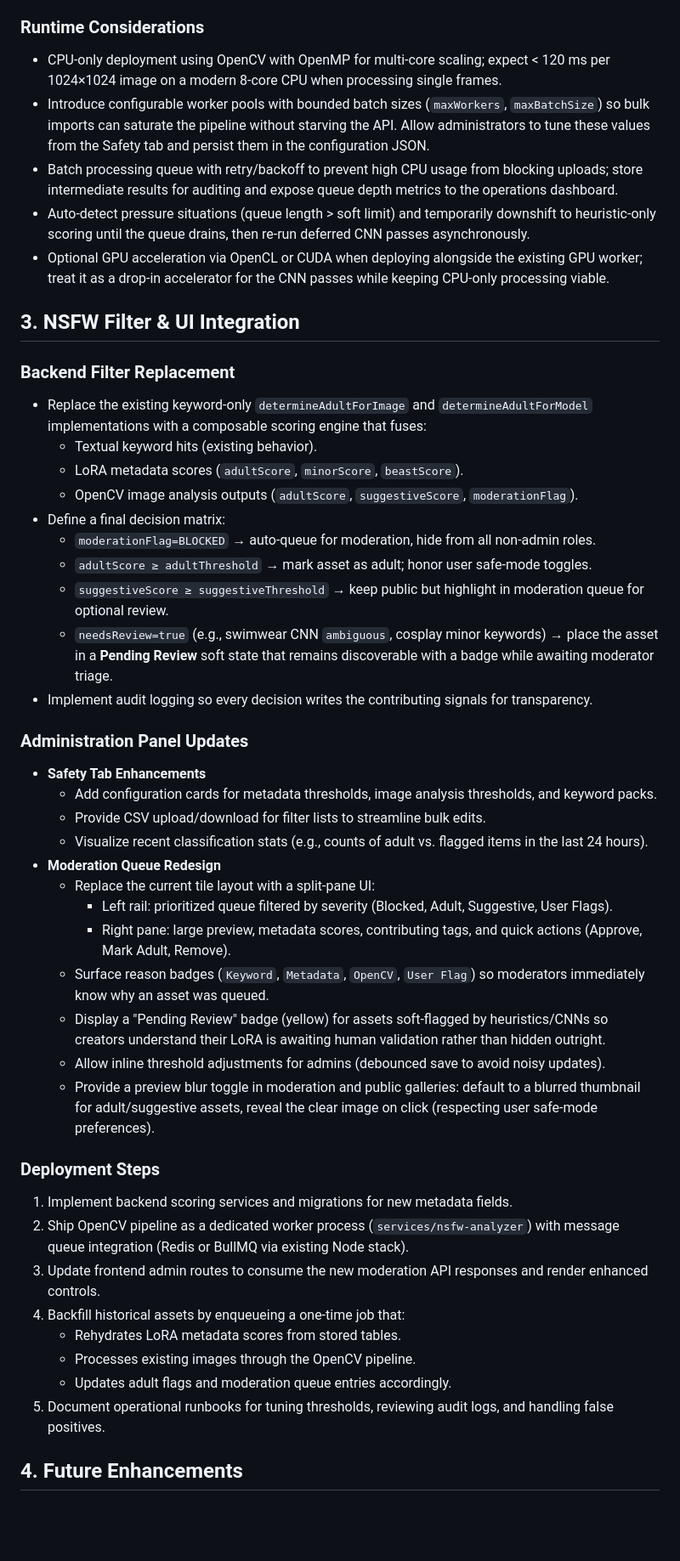
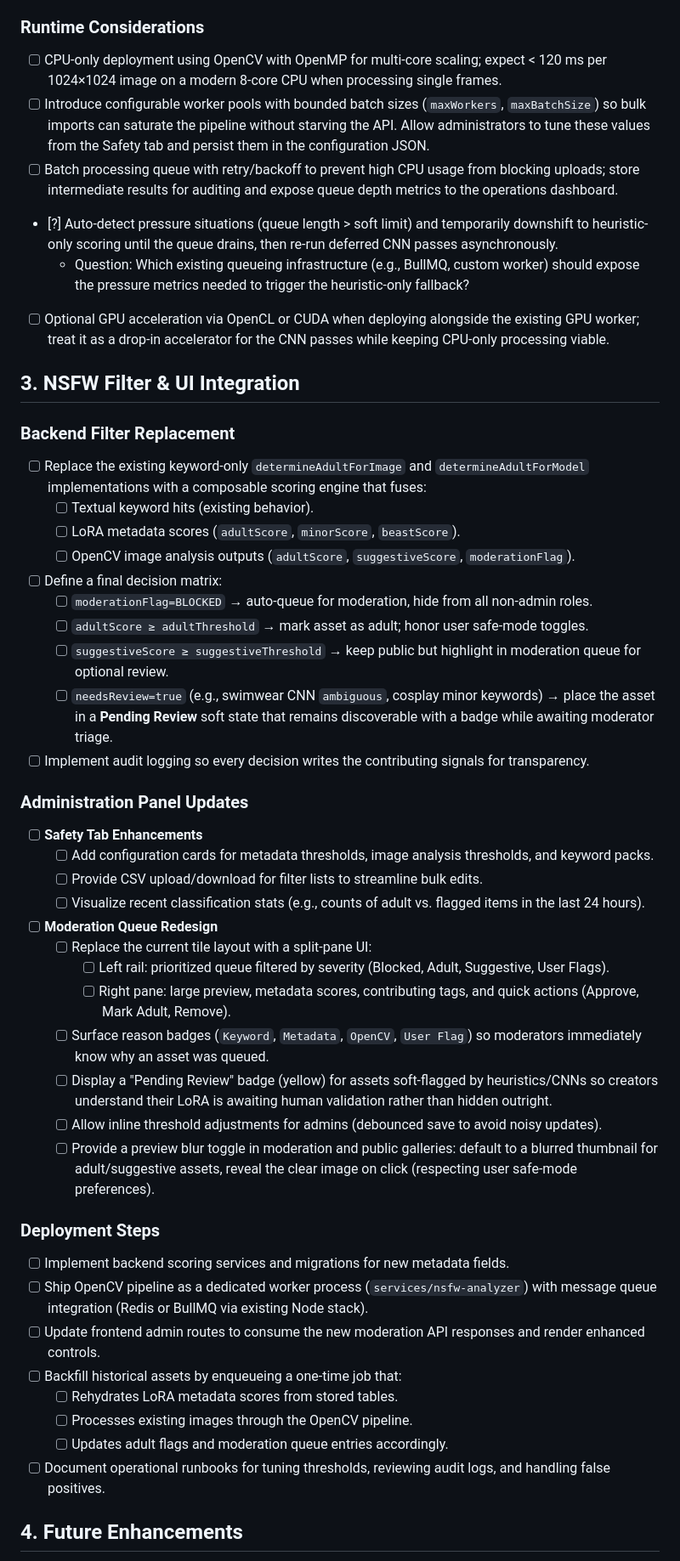
Before and after one commit to AsaTyr2018/VisionSuit, a Markdown page: docs/nsfw-deployment-plan.md, the part around one of its changes. Shown at 85% size. GitHub-like rendering; blank space fills up the shorter version.

Commit message:
Track NSFW deployment tasks

```diff
--- a/docs/nsfw-deployment-plan.md
+++ b/docs/nsfw-deployment-plan.md
@@ -87,48 +89,49 @@ Analyze uploaded images on-premise and mark explicit content automatically while
 
 ### Runtime Considerations
-- CPU-only deployment using OpenCV with OpenMP for multi-core scaling; expect < 120 ms per 1024×1024 image on a modern 8-core CPU when processing single frames.
-- Introduce configurable worker pools with bounded batch sizes (`maxWorkers`, `maxBatchSize`) so bulk imports can saturate the pipeline without starving the API. Allow administrators to tune these values from the Safety tab and persist them in the configuration JSON.
-- Batch processing queue with retry/backoff to prevent high CPU usage from blocking uploads; store intermediate results for auditing and expose queue depth metrics to the operations dashboard.
-- Auto-detect pressure situations (queue length > soft limit) and temporarily downshift to heuristic-only scoring until the queue drains, then re-run deferred CNN passes asynchronously.
-- Optional GPU acceleration via OpenCL or CUDA when deploying alongside the existing GPU worker; treat it as a drop-in accelerator for the CNN passes while keeping CPU-only processing viable.
+- [ ] CPU-only deployment using OpenCV with OpenMP for multi-core scaling; expect < 120 ms per 1024×1024 image on a modern 8-core CPU when processing single frames.
+- [ ] Introduce configurable worker pools with bounded batch sizes (`maxWorkers`, `maxBatchSize`) so bulk imports can saturate the pipeline without starving the API. Allow administrators to tune these values from the Safety tab and persist them in the configuration JSON.
+- [ ] Batch processing queue with retry/backoff to prevent high CPU usage from blocking uploads; store intermediate results for auditing and expose queue depth metrics to the operations dashboard.
+- [?] Auto-detect pressure situations (queue length > soft limit) and temporarily downshift to heuristic-only scoring until the queue drains, then re-run deferred CNN passes asynchronously.
+  - Question: Which existing queueing infrastructure (e.g., BullMQ, custom worker) should expose the pressure metrics needed to trigger the heuristic-only fallback?
+- [ ] Optional GPU acceleration via OpenCL or CUDA when deploying alongside the existing GPU worker; treat it as a drop-in accelerator for the CNN passes while keeping CPU-only processing viable.
 
 ## 3. NSFW Filter & UI Integration
 
 ### Backend Filter Replacement
-- Replace the existing keyword-only `determineAdultForImage` and `determineAdultForModel` implementations with a composable scoring engine that fuses:
-  - Textual keyword hits (existing behavior).
-  - LoRA metadata scores (`adultScore`, `minorScore`, `beastScore`).
-  - OpenCV image analysis outputs (`adultScore`, `suggestiveScore`, `moderationFlag`).
-- Define a final decision matrix:
-  - `moderationFlag=BLOCKED` → auto-queue for moderation, hide from all non-admin roles.
-  - `adultScore ≥ adultThreshold` → mark asset as adult; honor user safe-mode toggles.
-  - `suggestiveScore ≥ suggestiveThreshold` → keep public but highlight in moderation queue for optional review.
-  - `needsReview=true` (e.g., swimwear CNN `ambiguous`, cosplay minor keywords) → place the asset in a **Pending Review** soft state that remains discoverable with a badge while awaiting moderator triage.
-- Implement audit logging so every decision writes the contributing signals for transparency.
+- [ ] Replace the existing keyword-only `determineAdultForImage` and `determineAdultForModel` implementations with a composable scoring engine that fuses:
+  - [ ] Textual keyword hits (existing behavior).
+  - [ ] LoRA metadata scores (`adultScore`, `minorScore`, `beastScore`).
+  - [ ] OpenCV image analysis outputs (`adultScore`, `suggestiveScore`, `moderationFlag`).
+- [ ] Define a final decision matrix:
+  - [ ] `moderationFlag=BLOCKED` → auto-queue for moderation, hide from all non-admin roles.
+  - [ ] `adultScore ≥ adultThreshold` → mark asset as adult; honor user safe-mode toggles.
+  - [ ] `suggestiveScore ≥ suggestiveThreshold` → keep public but highlight in moderation queue for optional review.
+  - [ ] `needsReview=true` (e.g., swimwear CNN `ambiguous`, cosplay minor keywords) → place the asset in a **Pending Review** soft state that remains discoverable with a badge while awaiting moderator triage.
+- [ ] Implement audit logging so every decision writes the contributing signals for transparency.
 
 ### Administration Panel Updates
-- **Safety Tab Enhancements**
-  - Add configuration cards for metadata thresholds, image analysis thresholds, and keyword packs.
-  - Provide CSV upload/download for filter lists to streamline bulk edits.
-  - Visualize recent classification stats (e.g., counts of adult vs. flagged items in the last 24 hours).
-- **Moderation Queue Redesign**
-  - Replace the current tile layout with a split-pane UI:
-    - Left rail: prioritized queue filtered by severity (Blocked, Adult, Suggestive, User Flags).
-    - Right pane: large preview, metadata scores, contributing tags, and quick actions (Approve, Mark Adult, Remove).
-  - Surface reason badges (`Keyword`, `Metadata`, `OpenCV`, `User Flag`) so moderators immediately know why an asset was queued.
-  - Display a "Pending Review" badge (yellow) for assets soft-flagged by heuristics/CNNs so creators understand their LoRA is awaiting human validation rather than hidden outright.
-  - Allow inline threshold adjustments for admins (debounced save to avoid noisy updates).
-  - Provide a preview blur toggle in moderation and public galleries: default to a blurred thumbnail for adult/suggestive assets, reveal the clear image on click (respecting user safe-mode preferences).
+- [ ] **Safety Tab Enhancements**
+  - [ ] Add configuration cards for metadata thresholds, image analysis thresholds, and keyword packs.
+  - [ ] Provide CSV upload/download for filter lists to streamline bulk edits.
+  - [ ] Visualize recent classification stats (e.g., counts of adult vs. flagged items in the last 24 hours).
+- [ ] **Moderation Queue Redesign**
+  - [ ] Replace the current tile layout with a split-pane UI:
+    - [ ] Left rail: prioritized queue filtered by severity (Blocked, Adult, Suggestive, User Flags).
+    - [ ] Right pane: large preview, metadata scores, contributing tags, and quick actions (Approve, Mark Adult, Remove).
+  - [ ] Surface reason badges (`Keyword`, `Metadata`, `OpenCV`, `User Flag`) so moderators immediately know why an asset was queued.
+  - [ ] Display a "Pending Review" badge (yellow) for assets soft-flagged by heuristics/CNNs so creators understand their LoRA is awaiting human validation rather than hidden outright.
+  - [ ] Allow inline threshold adjustments for admins (debounced save to avoid noisy updates).
+  - [ ] Provide a preview blur toggle in moderation and public galleries: default to a blurred thumbnail for adult/suggestive assets, reveal the clear image on click (respecting user safe-mode preferences).
 
 ### Deployment Steps
-1. Implement backend scoring services and migrations for new metadata fields.
-2. Ship OpenCV pipeline as a dedicated worker process (`services/nsfw-analyzer`) with message queue integration (Redis or BullMQ via existing Node stack).
-3. Update frontend admin routes to consume the new moderation API responses and render enhanced controls.
-4. Backfill historical assets by enqueueing a one-time job that:
-   - Rehydrates LoRA metadata scores from stored tables.
-   - Processes existing images through the OpenCV pipeline.
-   - Updates adult flags and moderation queue entries accordingly.
-5. Document operational runbooks for tuning thresholds, reviewing audit logs, and handling false positives.
+- [ ] Implement backend scoring services and migrations for new metadata fields.
+- [ ] Ship OpenCV pipeline as a dedicated worker process (`services/nsfw-analyzer`) with message queue integration (Redis or BullMQ via existing Node stack).
+- [ ] Update frontend admin routes to consume the new moderation API responses and render enhanced controls.
+- [ ] Backfill historical assets by enqueueing a one-time job that:
+  - [ ] Rehydrates LoRA metadata scores from stored tables.
+  - [ ] Processes existing images through the OpenCV pipeline.
+  - [ ] Updates adult flags and moderation queue entries accordingly.
+- [ ] Document operational runbooks for tuning thresholds, reviewing audit logs, and handling false positives.
 
 ## 4. Future Enhancements
 
```
Also changed, not shown: other parts of docs/nsfw-deployment-plan.md (+55 -52 lines), ChangeLog/changelog.md (+5 -0 lines).
